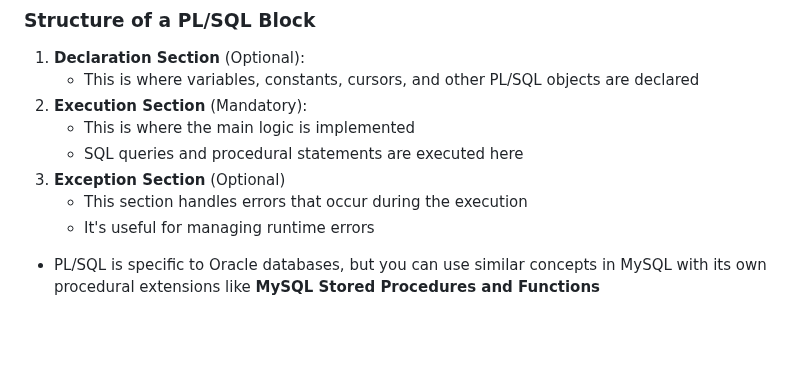
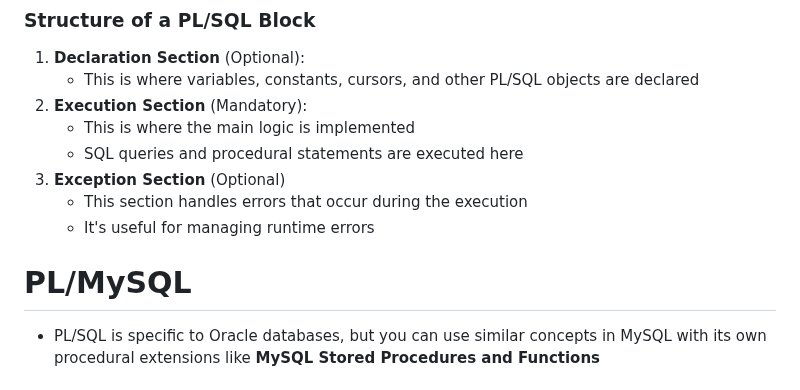
Before and after one commit to JISHNU-2002/DBMS-MySQL-Solutions, a Markdown page: 05 Advanced SQL/15.md, the part around the change. GitHub-like rendering; blank space fills up the shorter version.

```diff
--- a/05 Advanced SQL/15.md
+++ b/05 Advanced SQL/15.md
@@ -27,6 +27,7 @@
     - It's useful for managing runtime errors
 
 
+# PL/MySQL
 - PL/SQL is specific to Oracle databases, but you can use similar concepts in MySQL with its own procedural extensions like **MySQL Stored Procedures and Functions**
 
 # 01 Procedure
```
